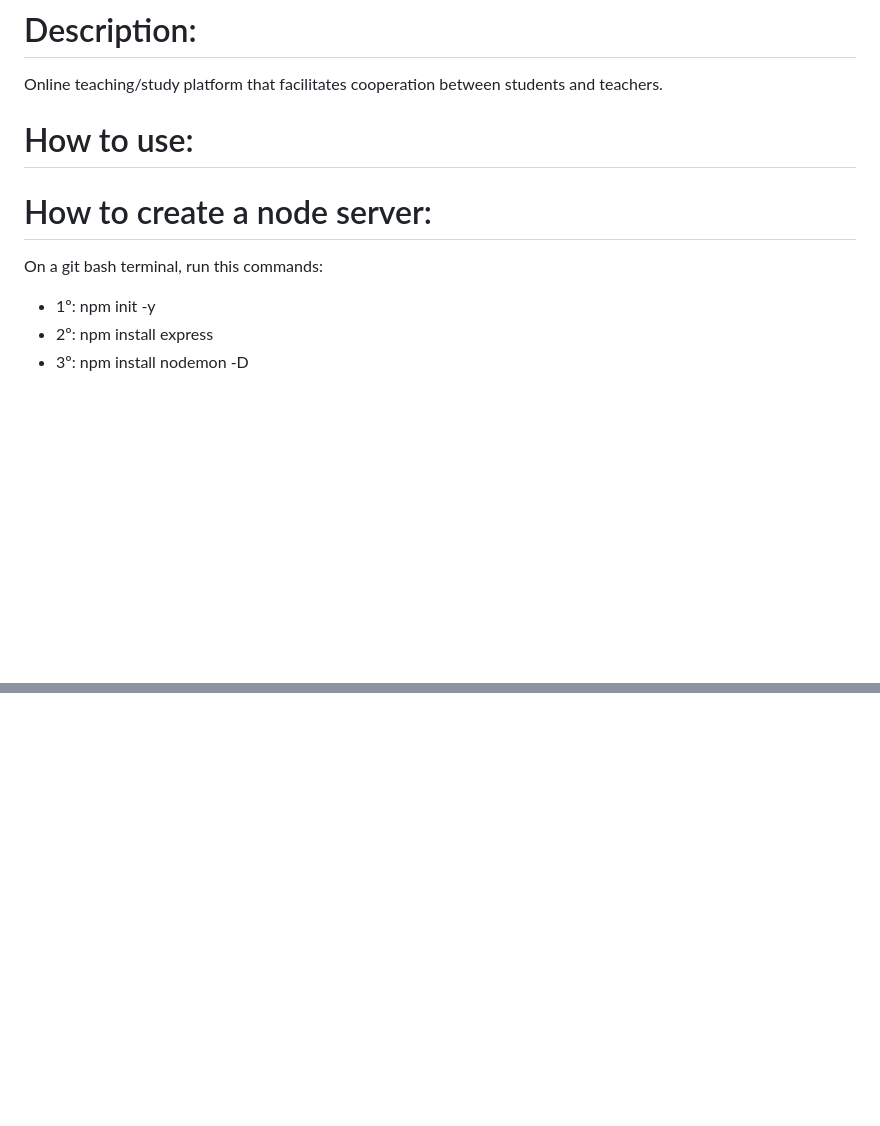
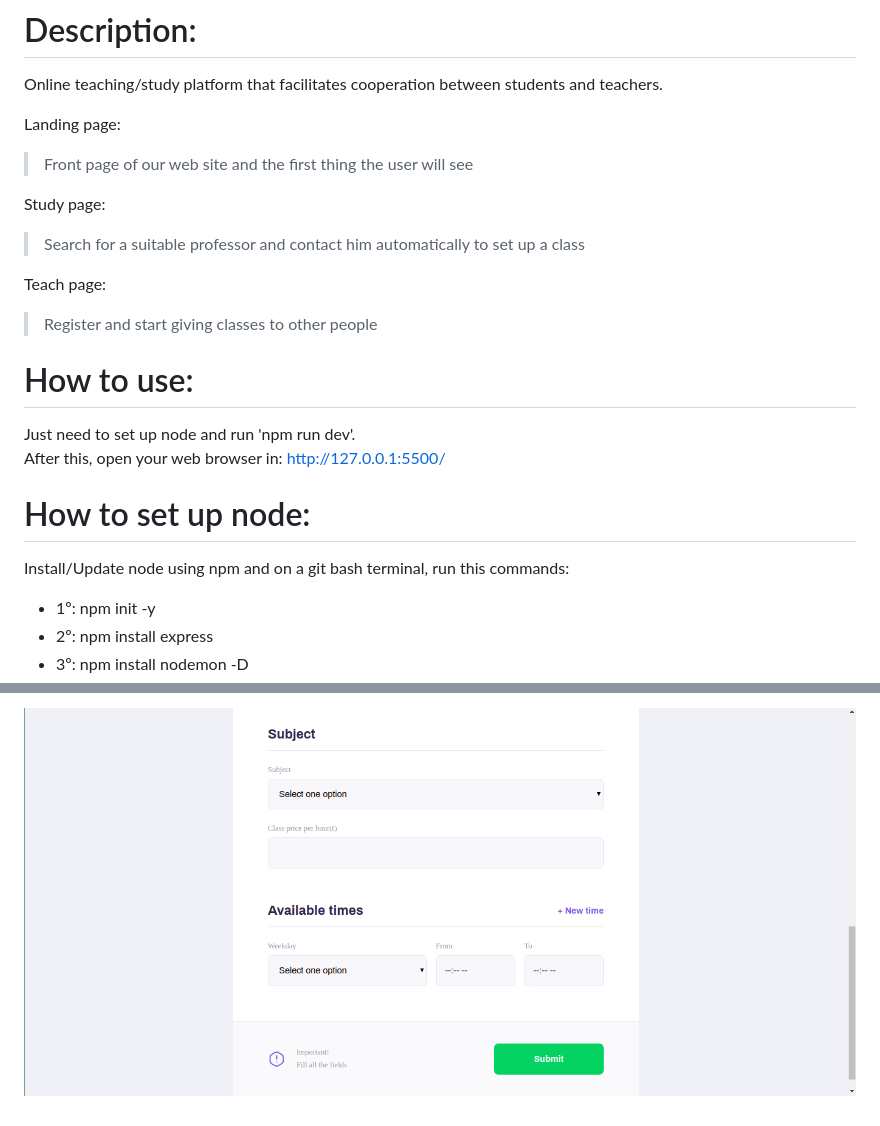
Before and after one commit to Diogo-V/proffy, a Markdown page: README.md, 2 parts joined by grey strips. Drawn GitHub-style; pictures changed too: public/images/markdown/teach_page_2.png (added); blank space fills up the shorter version.

```diff
--- a/README.md
+++ b/README.md
@@ -1,10 +1,21 @@
 # Description:
 Online teaching/study platform that facilitates cooperation between students and teachers. <br />
 
+Landing page:
+> Front page of our web site and the first thing the user will see
+
+Study page:
+> Search for a suitable professor and contact him automatically to set up a class
+
+Teach page:
+> Register and start giving classes to other people
+
 # How to use:
+Just need to set up node and run 'npm run dev'. <br />
+After this, open your web browser in: http://127.0.0.1:5500/
 
-# How to create a node server:
-On a git bash terminal, run this commands: <br />
+# How to set up node:
+Install/Update node using npm and on a git bash terminal, run this commands: <br />
 + 1º: npm init -y
 + 2º: npm install express
 + 3º: npm install nodemon -D
@@ -12,0 +40 @@ On a git bash terminal, run this commands: <br />
+![image info](public/images/markdown/teach_page_2.png)
```
Also changed, not shown: other parts of README.md (+18 -2 lines), public/images/markdown/landing_page.png (added), public/images/markdown/study_page.png (added), public/images/markdown/teach_page_1.png (added), 12 other files.
